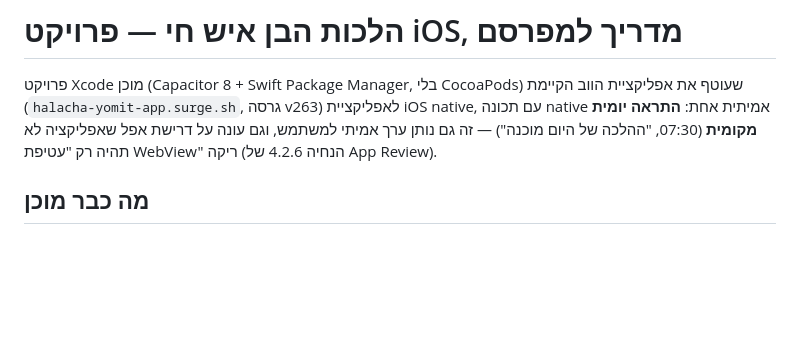
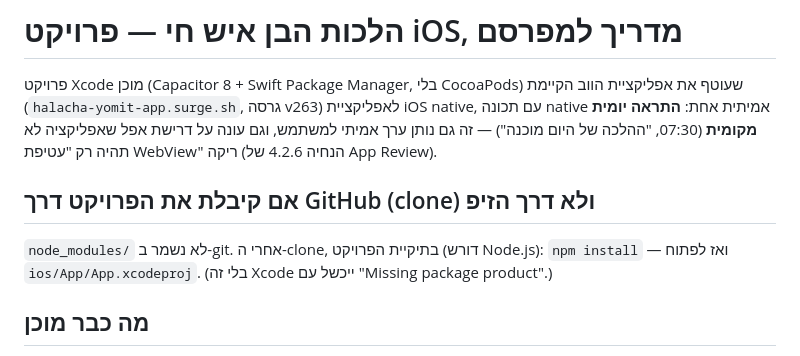
Before and after one commit to ilayjana20-web/halacha-yomit-ios, a Markdown page: HANDOFF_README.md, the part around the change. Rendered like a GitHub page; blank space fills up the shorter version.

Commit message:
Handoff README: note npm install for git clones
Co-Authored-By: Claude Sonnet 5 <noreply@anthropic.com>

```diff
--- a/HANDOFF_README.md
+++ b/HANDOFF_README.md
@@ -5,6 +5,11 @@
 native אמיתית אחת: **התראה יומית מקומית** (07:30, "ההלכה של היום מוכנה") — זה גם נותן
 ערך אמיתי למשתמש, וגם עונה על דרישת אפל שאפליקציה לא תהיה רק "עטיפת WebView" ריקה
 (הנחיה 4.2.6 של App Review).
+
+## אם קיבלת את הפרויקט דרך GitHub (clone) ולא דרך הזיפ
+
+`node_modules/` לא נשמר ב-git. אחרי ה-clone, בתיקיית הפרויקט (דורש Node.js): `npm install` — ואז לפתוח
+`ios/App/App.xcodeproj`. (בלי זה Xcode ייכשל עם "Missing package product".)
 
 ## מה כבר מוכן
 
```
